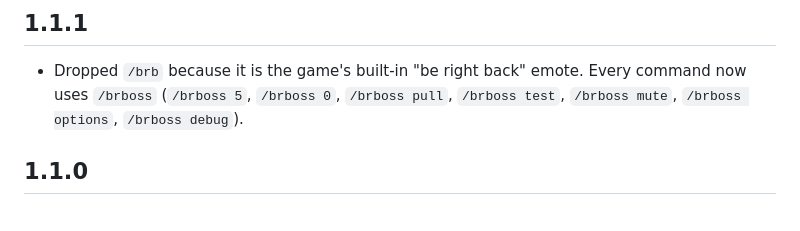
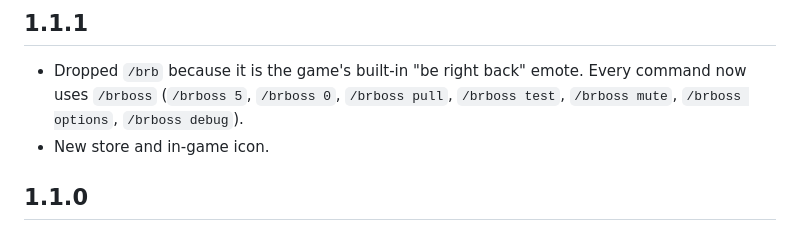
Before and after one commit to masterred92/BRBoss, a Markdown page: CHANGELOG.md, the part around the change. Rendered like a GitHub page.

```diff
--- a/CHANGELOG.md
+++ b/CHANGELOG.md
@@ -2,6 +2,7 @@
 
 ## 1.1.1
 - Dropped `/brb` because it is the game's built-in "be right back" emote. Every command now uses `/brboss` (`/brboss 5`, `/brboss 0`, `/brboss pull`, `/brboss test`, `/brboss mute`, `/brboss options`, `/brboss debug`).
+- New store and in-game icon.
 
 ## 1.1.0
 - Never plays a quote over another of Kenny's voice addons, DBM's victory sound or a BigWigs countdown.
```
Also changed, not shown: README.md (+1 -1 lines), media/icon.png (added), media/logo.png, 3 other files.
